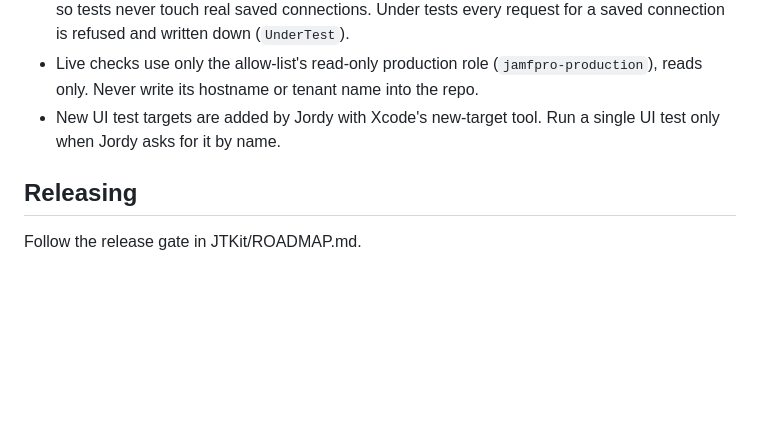
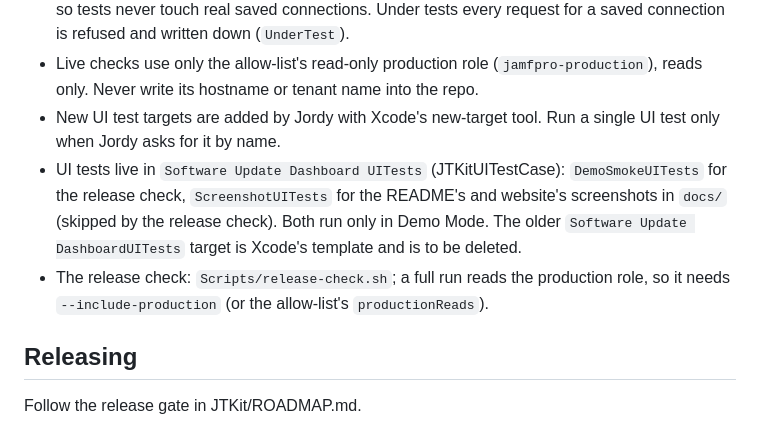
Before and after one commit to JordyThery/Software-Update-Dashboard, a Markdown page: CLAUDE.md, the part around the change. Drawn GitHub-style; blank space fills up the shorter version.

```diff
--- a/CLAUDE.md
+++ b/CLAUDE.md
@@ -48,6 +48,8 @@ See WATCHLIST.md.
 - As the unit-test host, the app uses a throwaway UserDefaults domain and secrets in memory, so tests never touch real saved connections. Under tests every request for a saved connection is refused and written down (`UnderTest`).
 - Live checks use only the allow-list's read-only production role (`jamfpro-production`), reads only. Never write its hostname or tenant name into the repo.
 - New UI test targets are added by Jordy with Xcode's new-target tool. Run a single UI test only when Jordy asks for it by name.
+- UI tests live in `Software Update Dashboard UITests` (JTKitUITestCase): `DemoSmokeUITests` for the release check, `ScreenshotUITests` for the README's and website's screenshots in `docs/` (skipped by the release check). Both run only in Demo Mode. The older `Software Update DashboardUITests` target is Xcode's template and is to be deleted.
+- The release check: `Scripts/release-check.sh`; a full run reads the production role, so it needs `--include-production` (or the allow-list's `productionReads`).
 
 ## Releasing
 
```
Also changed, not shown: README.md (+3 -1 lines), docs/screenshot-devices.png (added), docs/screenshot-overview.png (added), docs/screenshot.png (added), 10 other files.
